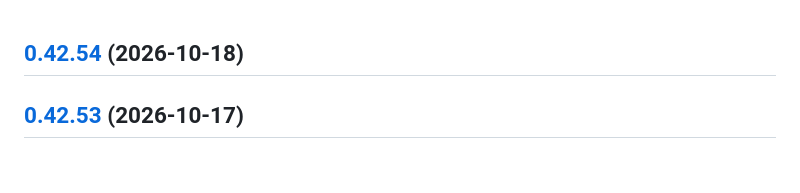
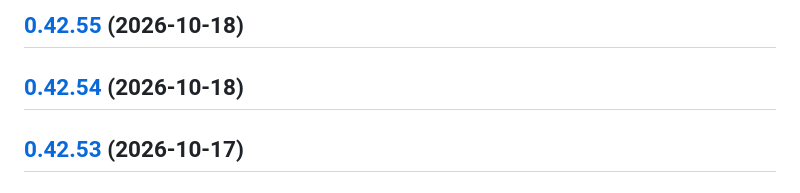
Before and after one commit to RouHim/sensor-bridge, a Markdown page: CHANGELOG.md, the part around the change. Drawn GitHub-style.

Commit message:
chore(release): 0.42.55 [skip ci]
## [0.42.55](https://github.com/RouHim/sensor-bridge/compare/0.42.54...0.42.55) (2026-10-18)

```diff
--- a/CHANGELOG.md
+++ b/CHANGELOG.md
@@ -1,3 +1,5 @@
+## [0.42.55](https://github.com/RouHim/sensor-bridge/compare/0.42.54...0.42.55) (2026-10-18)
+
 ## [0.42.54](https://github.com/RouHim/sensor-bridge/compare/0.42.53...0.42.54) (2026-10-18)
 
 ## [0.42.53](https://github.com/RouHim/sensor-bridge/compare/0.42.52...0.42.53) (2026-10-17)
```
